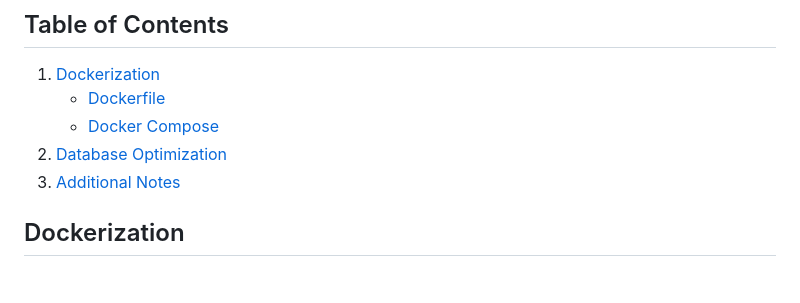
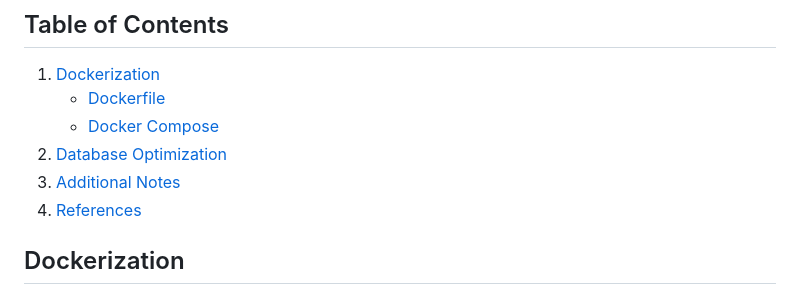
Before and after one commit to bhavishya-8/linux_test_demo, a Markdown page: README.md, the part around the change. Rendered like a GitHub page.

```diff
--- a/README.md
+++ b/README.md
@@ -8,6 +8,7 @@ This project involves Dockerizing a WordPress application and optimizing the dat
     - [Docker Compose](#docker-compose)
 2. [Database Optimization](#database-optimization)
 3. [Additional Notes](#additional-notes)
+4. [References](#references)
 
 ## Dockerization
 
```
